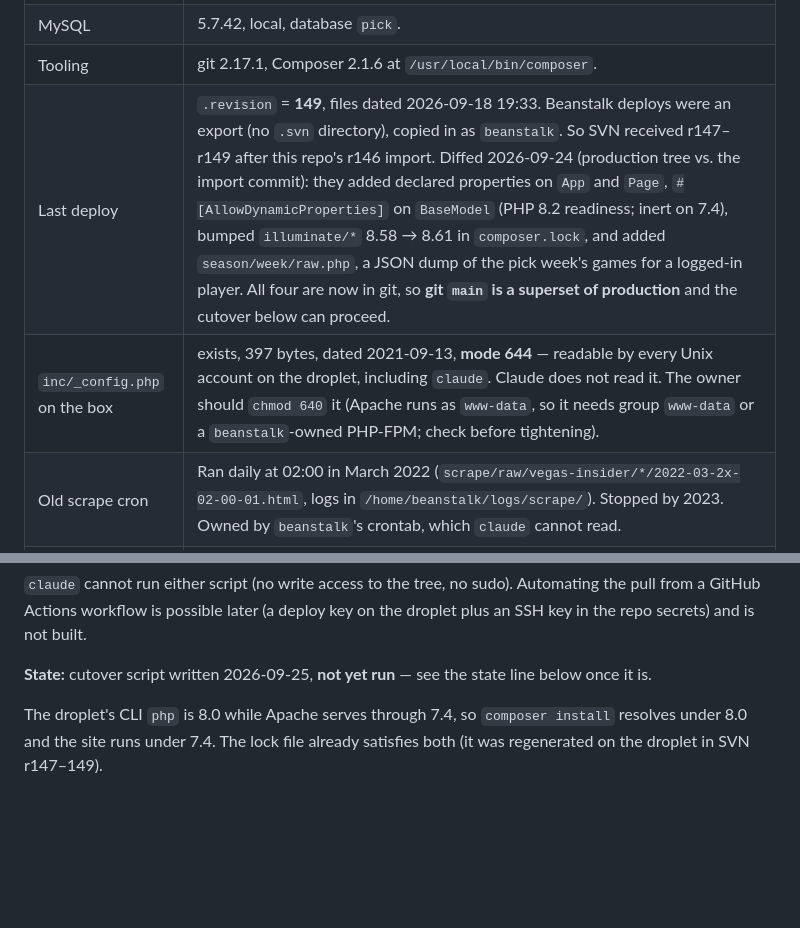
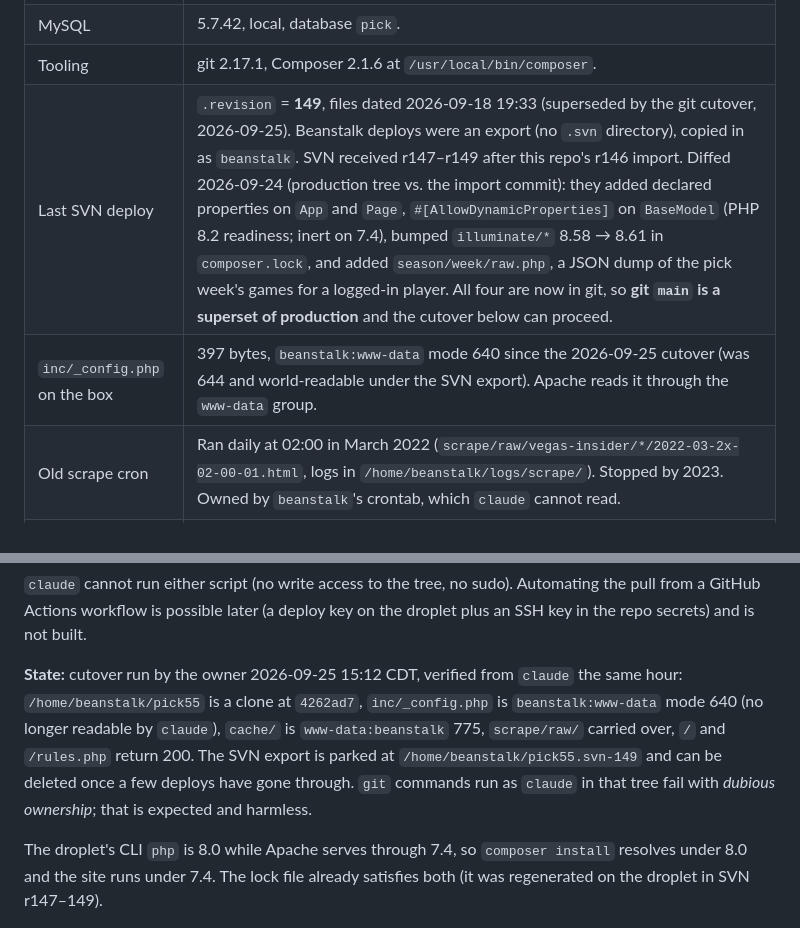
Before and after one commit to utexasscott/pick55, a Markdown page: docs/deploy.md, 2 parts joined by grey strips. Drawn GitHub-style; blank space fills up the shorter version.

Commit message:
Docs: git cutover done on the droplet 2026-09-25
Web root is now a clone at 4262ad7; config tightened to 640; cache dir
owned by www-data. SVN export parked at pick55.svn-149.

Co-Authored-By: Claude Fable 5.1 <noreply@anthropic.com>

```diff
--- a/docs/deploy.md
+++ b/docs/deploy.md
@@ -15,8 +15,8 @@ Measured 2026-09-24 over SSH as `claude`, except where marked.
 | PHP | **Apache runs PHP 7.4** (`mods-enabled/php7.4`). **The CLI `php` is 8.0.10.** Every version 5.6–8.0 is installed under `/etc/php`. CLI work (cron, scripts) uses 8.0: the 7.4 CLI build has no `dom` extension and warns on `pdo_mysql` at startup (measured 2026-09-25), while `/usr/bin/php` (8.0) has `dom`, `curl`, `mysqli`, `mysqlnd`, `pdo_mysql`. Code must stay valid on both. |
 | MySQL | 5.7.42, local, database `pick`. |
 | Tooling | git 2.17.1, Composer 2.1.6 at `/usr/local/bin/composer`. |
-| Last deploy | `.revision` = **149**, files dated 2026-09-18 19:33. Beanstalk deploys were an export (no `.svn` directory), copied in as `beanstalk`. So SVN received r147–r149 after this repo's r146 import. Diffed 2026-09-24 (production tree vs. the import commit): they added declared properties on `App` and `Page`, `#[AllowDynamicProperties]` on `BaseModel` (PHP 8.2 readiness; inert on 7.4), bumped `illuminate/*` 8.58 → 8.61 in `composer.lock`, and added `season/week/raw.php`, a JSON dump of the pick week's games for a logged-in player. All four are now in git, so **git `main` is a superset of production** and the cutover below can proceed. |
-| `inc/_config.php` on the box | exists, 397 bytes, dated 2021-09-13, **mode 644** — readable by every Unix account on the droplet, including `claude`. Claude does not read it. The owner should `chmod 640` it (Apache runs as `www-data`, so it needs group `www-data` or a `beanstalk`-owned PHP-FPM; check before tightening). |
+| Last SVN deploy | `.revision` = **149**, files dated 2026-09-18 19:33 (superseded by the git cutover, 2026-09-25). Beanstalk deploys were an export (no `.svn` directory), copied in as `beanstalk`. SVN received r147–r149 after this repo's r146 import. Diffed 2026-09-24 (production tree vs. the import commit): they added declared properties on `App` and `Page`, `#[AllowDynamicProperties]` on `BaseModel` (PHP 8.2 readiness; inert on 7.4), bumped `illuminate/*` 8.58 → 8.61 in `composer.lock`, and added `season/week/raw.php`, a JSON dump of the pick week's games for a logged-in player. All four are now in git, so **git `main` is a superset of production** and the cutover below can proceed. |
+| `inc/_config.php` on the box | 397 bytes, `beanstalk:www-data` mode 640 since the 2026-09-25 cutover (was 644 and world-readable under the SVN export). Apache reads it through the `www-data` group. |
 | Old scrape cron | Ran daily at 02:00 in March 2022 (`scrape/raw/vegas-insider/*/2022-03-2x-02-00-01.html`, logs in `/home/beanstalk/logs/scrape/`). Stopped by 2023. Owned by `beanstalk`'s crontab, which `claude` cannot read. |
 | What `claude` cannot do | `sudo`, read `/var/log/apache2`, read any crontab, write anywhere under `/home/beanstalk`. |
 
@@ -46,7 +46,7 @@ ssh root@143.198.236.171 "bash /home/beanstalk/pick55/scripts/deploy.sh"
 
 `claude` cannot run either script (no write access to the tree, no sudo). Automating the pull from a GitHub Actions workflow is possible later (a deploy key on the droplet plus an SSH key in the repo secrets) and is not built.
 
-**State:** cutover script written 2026-09-25, **not yet run** — see the state line below once it is.
+**State:** cutover run by the owner 2026-09-25 15:12 CDT, verified from `claude` the same hour: `/home/beanstalk/pick55` is a clone at `4262ad7`, `inc/_config.php` is `beanstalk:www-data` mode 640 (no longer readable by `claude`), `cache/` is `www-data:beanstalk` 775, `scrape/raw/` carried over, `/` and `/rules.php` return 200. The SVN export is parked at `/home/beanstalk/pick55.svn-149` and can be deleted once a few deploys have gone through. `git` commands run as `claude` in that tree fail with *dubious ownership*; that is expected and harmless.
 
 The droplet's CLI `php` is 8.0 while Apache serves through 7.4, so `composer install` resolves under 8.0 and the site runs under 7.4. The lock file already satisfies both (it was regenerated on the droplet in SVN r147–149).
 
```
Also changed, not shown: docs/results-cache.md (+1 -1 lines).
